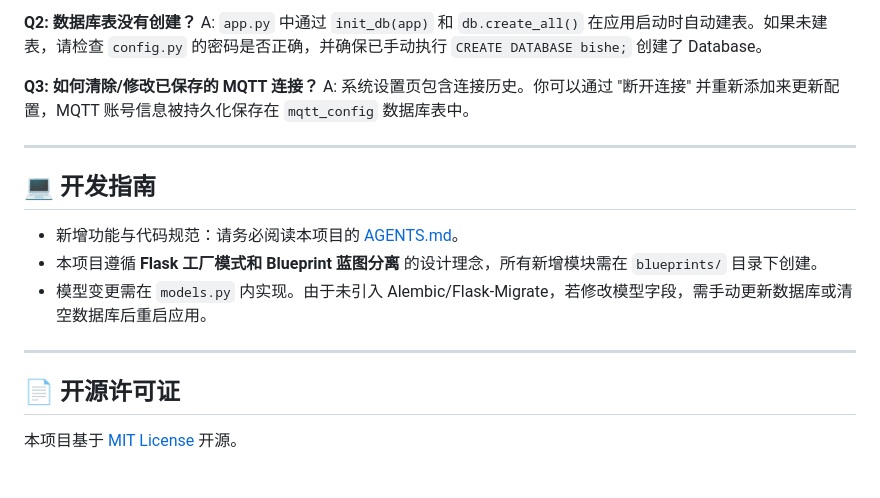
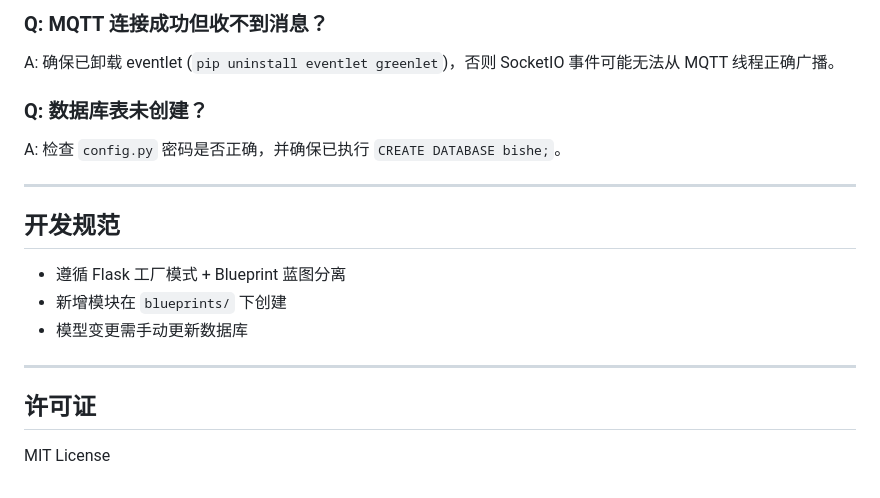
Before and after one commit to Fitz8863/bishe, a Markdown page: web/README.md, the part around one of its changes. Drawn GitHub-style.

```diff
--- a/web/README.md
+++ b/web/README.md
@@ -167,20 +140,20 @@ A: 请确保 `cameras.json` 中的 `webrtc_url` 是可访问的视频流服务
 
-**Q2: 数据库表没有创建？**
-A: `app.py` 中通过 `init_db(app)` 和 `db.create_all()` 在应用启动时自动建表。如果未建表，请检查 `config.py` 的密码是否正确，并确保已手动执行 `CREATE DATABASE bishe;` 创建了 Database。
+### Q: MQTT 连接成功但收不到消息？
+A: 确保已卸载 eventlet (`pip uninstall eventlet greenlet`)，否则 SocketIO 事件可能无法从 MQTT 线程正确广播。
 
-**Q3: 如何清除/修改已保存的 MQTT 连接？**
-A: 系统设置页包含连接历史。你可以通过 "断开连接" 并重新添加来更新配置，MQTT 账号信息被持久化保存在 `mqtt_config` 数据库表中。
+### Q: 数据库表未创建？
+A: 检查 `config.py` 密码是否正确，并确保已执行 `CREATE DATABASE bishe;`。
 
 ---
 
-## 💻 开发指南
+## 开发规范
 
-- 新增功能与代码规范：请务必阅读本项目的 [AGENTS.md](AGENTS.md)。
-- 本项目遵循 **Flask 工厂模式和 Blueprint 蓝图分离** 的设计理念，所有新增模块需在 `blueprints/` 目录下创建。
-- 模型变更需在 `models.py` 内实现。由于未引入 Alembic/Flask-Migrate，若修改模型字段，需手动更新数据库或清空数据库后重启应用。
+- 遵循 Flask 工厂模式 + Blueprint 蓝图分离
+- 新增模块在 `blueprints/` 下创建
+- 模型变更需手动更新数据库
 
 ---
 
-## 📄 开源许可证
+## 许可证
 
-本项目基于 [MIT License](LICENSE) 开源。
+MIT License
```
Also changed, not shown: other parts of web/README.md (+92 -119 lines).
